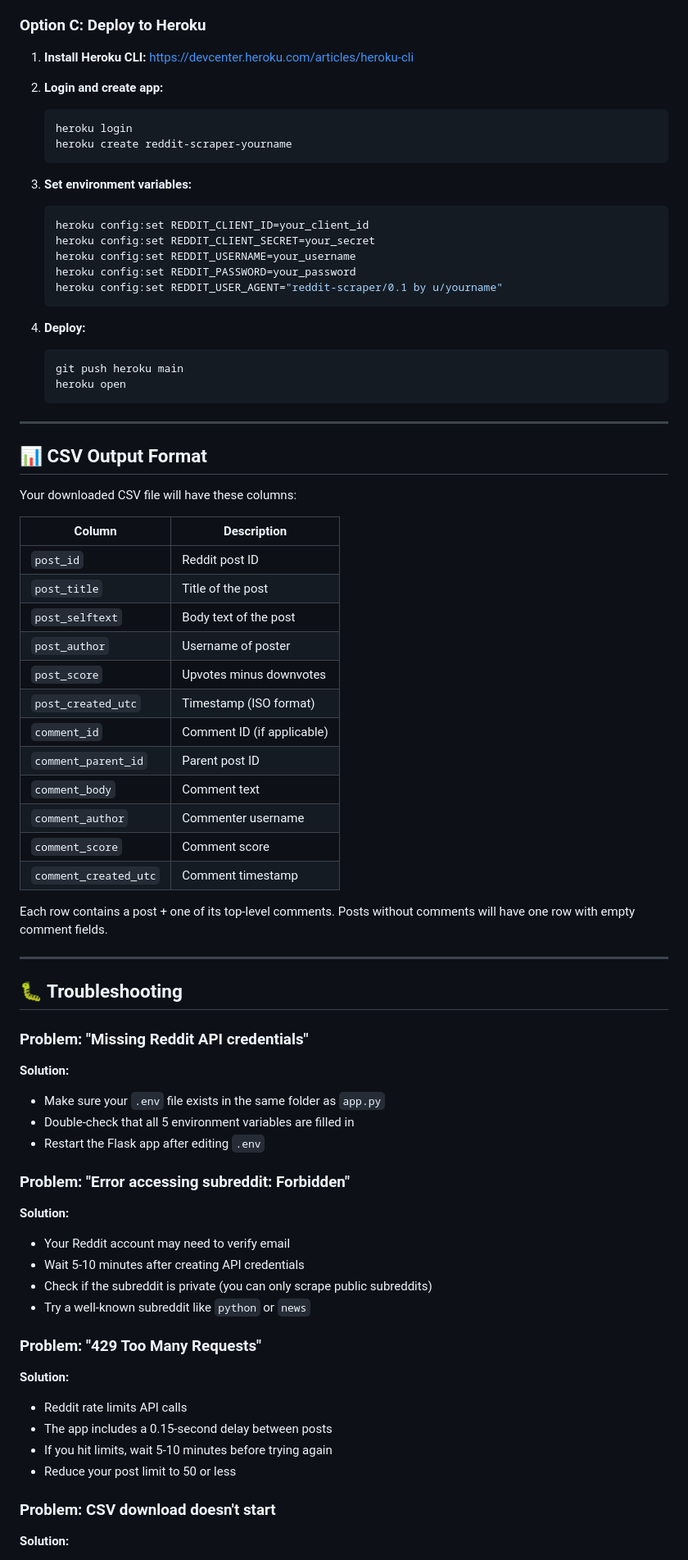
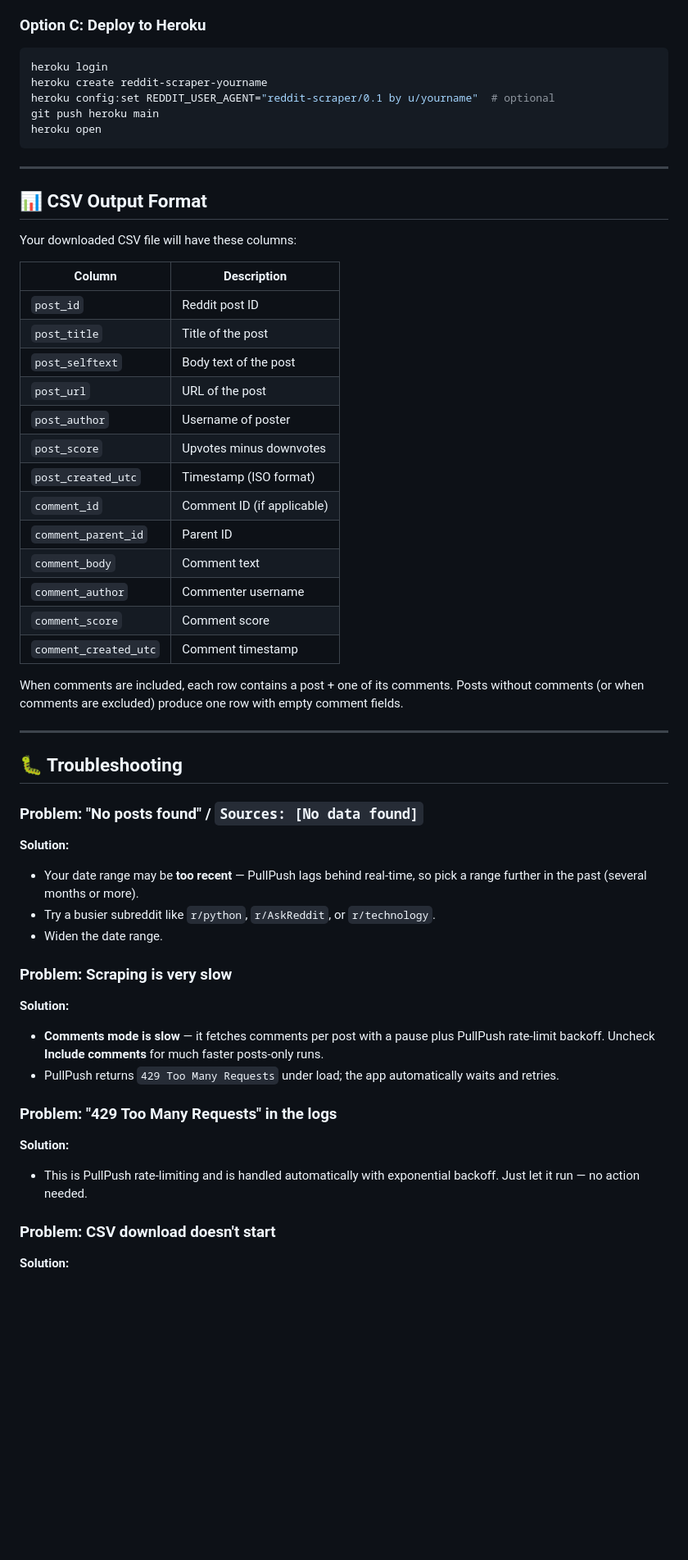
Before and after one commit to brijk2001/reddit-scraper-flask, a Markdown page: readme.md, the part around one of its changes. Shown at 82% size. Rendered like a GitHub page; blank space fills up the shorter version.

````diff
--- a/readme.md
+++ b/readme.md
@@ -223,30 +191,13 @@ Deploy your app to make it accessible online. Here are instructions for three po
 
 ### Option C: Deploy to Heroku
 
-1. **Install Heroku CLI:** [https://devcenter.heroku.com/articles/heroku-cli](https://devcenter.heroku.com/articles/heroku-cli)
-
-2. **Login and create app:**
-
-   ```bash
-   heroku login
-   heroku create reddit-scraper-yourname
-   ```
-
-3. **Set environment variables:**
-
-   ```bash
-   heroku config:set REDDIT_CLIENT_ID=your_client_id
-   heroku config:set REDDIT_CLIENT_SECRET=your_secret
-   heroku config:set REDDIT_USERNAME=your_username
-   heroku config:set REDDIT_PASSWORD=your_password
-   heroku config:set REDDIT_USER_AGENT="reddit-scraper/0.1 by u/yourname"
-   ```
-
-4. **Deploy:**
-   ```bash
-   git push heroku main
-   heroku open
-   ```
+```bash
+heroku login
+heroku create reddit-scraper-yourname
+heroku config:set REDDIT_USER_AGENT="reddit-scraper/0.1 by u/yourname"  # optional
+git push heroku main
+heroku open
+```
 
 ---
 
@@ -259,47 +210,43 @@ Your downloaded CSV file will have these columns:
 | `post_id`             | Reddit post ID             |
 | `post_title`          | Title of the post          |
 | `post_selftext`       | Body text of the post      |
+| `post_url`            | URL of the post            |
 | `post_author`         | Username of poster         |
 | `post_score`          | Upvotes minus downvotes    |
 | `post_created_utc`    | Timestamp (ISO format)     |
 | `comment_id`          | Comment ID (if applicable) |
-| `comment_parent_id`   | Parent post ID             |
+| `comment_parent_id`   | Parent ID                  |
 | `comment_body`        | Comment text               |
 | `comment_author`      | Commenter username         |
 | `comment_score`       | Comment score              |
 | `comment_created_utc` | Comment timestamp          |
 
-Each row contains a post + one of its top-level comments. Posts without comments will have one row with empty comment fields.
+When comments are included, each row contains a post + one of its comments. Posts without comments (or when comments are excluded) produce one row with empty comment fields.
 
 ---
 
 ## 🐛 Troubleshooting
 
-### Problem: "Missing Reddit API credentials"
+### Problem: "No posts found" / `Sources: [No data found]`
 
 **Solution:**
 
-- Make sure your `.env` file exists in the same folder as `app.py`
-- Double-check that all 5 environment variables are filled in
-- Restart the Flask app after editing `.env`
+- Your date range may be **too recent** — PullPush lags behind real-time, so pick a range further in the past (several months or more).
+- Try a busier subreddit like `r/python`, `r/AskReddit`, or `r/technology`.
+- Widen the date range.
 
-### Problem: "Error accessing subreddit: Forbidden"
+### Problem: Scraping is very slow
 
 **Solution:**
 
-- Your Reddit account may need to verify email
-- Wait 5-10 minutes after creating API credentials
-- Check if the subreddit is private (you can only scrape public subreddits)
-- Try a well-known subreddit like `python` or `news`
+- **Comments mode is slow** — it fetches comments per post with a pause plus PullPush rate-limit backoff. Uncheck **Include comments** for much faster posts-only runs.
+- PullPush returns `429 Too Many Requests` under load; the app automatically waits and retries.
 
-### Problem: "429 Too Many Requests"
+### Problem: "429 Too Many Requests" in the logs
 
 **Solution:**
 
-- Reddit rate limits API calls
-- The app includes a 0.15-second delay between posts
-- If you hit limits, wait 5-10 minutes before trying again
-- Reduce your post limit to 50 or less
+- This is PullPush rate-limiting and is handled automatically with exponential backoff. Just let it run — no action needed.
 
 ### Problem: CSV download doesn't start
 
````
Also changed, not shown: other parts of readme.md (+88 -123 lines).
